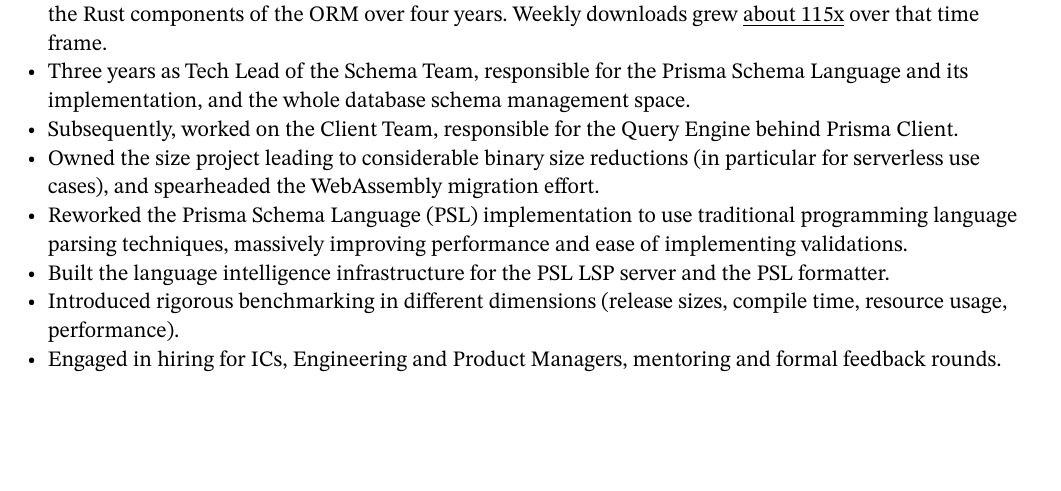
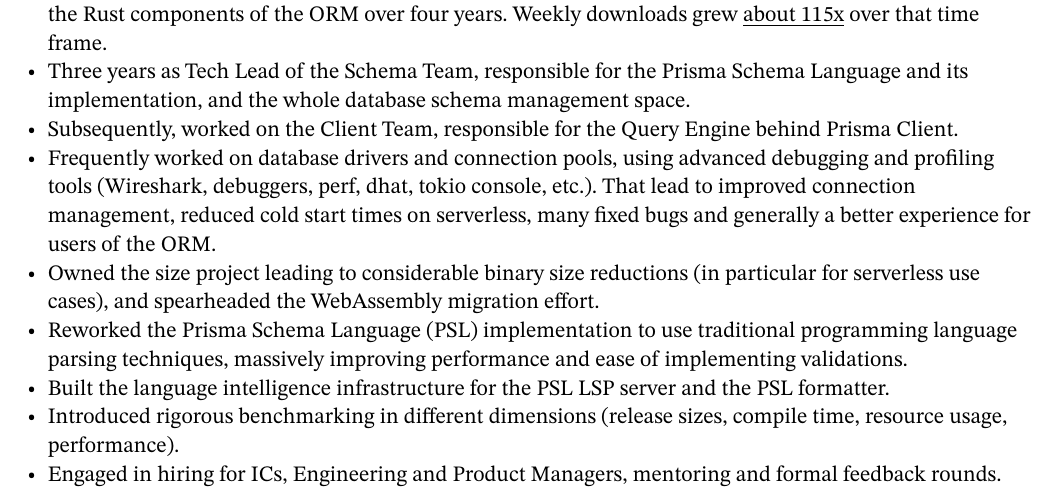
Before and after one commit to tomhoule/cv, a Typst document (cv_tom_houle.typ): part of page 1 of 2, cut so that both start at the same text, the shorter picture padded with empty space. The pictures show the PDF file cv_tom_houle.pdf that the author committed with the source.

Commit message:
Add wire-protocol level work at Prisma

```diff
--- a/cv_tom_houle.typ
+++ b/cv_tom_houle.typ
@@ -94,6 +94,7 @@
 - Second Rust hire at Prisma. Started on the Scala to Rust migration (Prisma 1 to Prisma 2), then worked on the Rust components of the ORM over four years. Weekly downloads grew #href("https://npm-stat.com/charts.html?package=prisma&from=2019-09-01&to=2023-10-01")[about 115x] over that time frame.
 - Three years as Tech Lead of the Schema Team, responsible for the Prisma Schema Language and its implementation, and the whole database schema management space.
 - Subsequently, worked on the Client Team, responsible for the Query Engine behind Prisma Client.
+- Frequently worked on database drivers and connection pools, using advanced debugging and profiling tools (Wireshark, debuggers, perf, dhat, tokio console, etc.). That lead to improved connection management, reduced cold start times on serverless, many fixed bugs and generally a better experience for users of the ORM.
 - Owned the size project leading to considerable binary size reductions (in particular for serverless use cases), and spearheaded the WebAssembly migration effort.
 - Reworked the Prisma Schema Language (PSL) implementation to use traditional programming language parsing techniques, massively improving performance and ease of implementing validations.
 - Built the language intelligence infrastructure for the PSL LSP server and the PSL formatter.
```
Also changed, not shown: cv_tom_houle.pdf, cv_tom_houle.typ (2 more changed lines).
